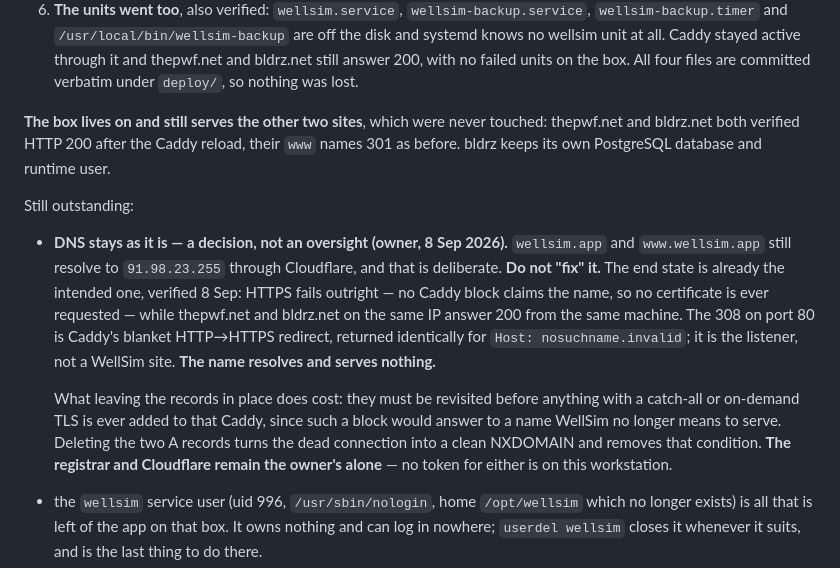
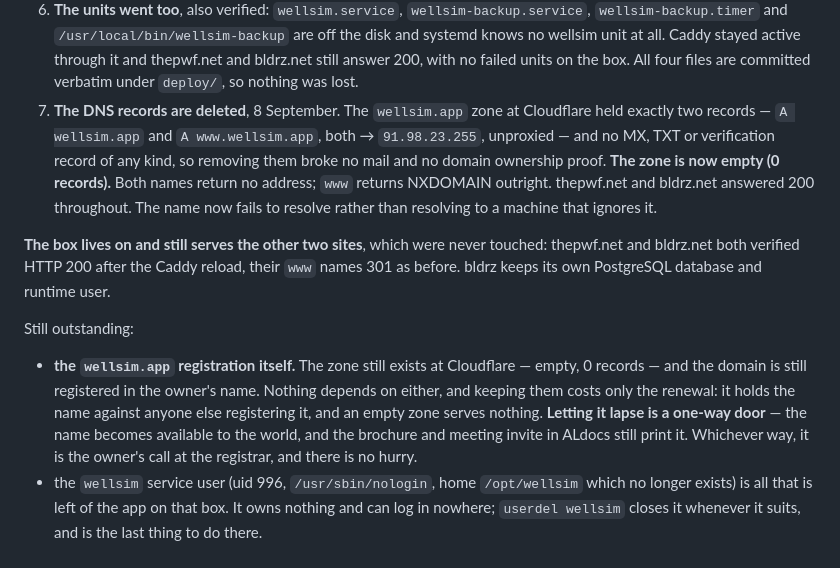
Before and after one commit to aleimam/wellsim, a Markdown page: HANDOVER.md, the part around the change. Drawn GitHub-style.

Commit message:
Retirement: the DNS records are deleted; the zone is empty.
Done on the owner's instruction once it turned out the Cloudflare token was
reachable after all. The zone was listed in full before anything was
removed: it held exactly two records, A wellsim.app and A www.wellsim.app,
both unproxied to 91.98.23.255, and NOTHING else -- no MX, no TXT, no
verification record -- so the deletion broke no mail and no proof of domain
ownership. That check was the point of listing first; an MX in there would
have changed what I deleted.

Verified after: the zone reports 0 records, wellsim.app returns no address
and www.wellsim.app returns NXDOMAIN once the local resolver cache is
flushed. The stale www answer that appeared first was caching, not a failed
delete. thepwf.net and bldrz.net answered 200 throughout.

So the name no longer resolves at all, rather than resolving to a machine
that ignores it -- which also retires the condition the previous commit
recorded, that the records would need revisiting before any catch-all or
on-demand TLS was added to that Caddy. That constraint is gone with them.

What is left is the registration itself, and it is deliberately left: the
empty zone and the domain cost only the renewal and hold the name against
anyone else taking it. Letting it lapse is the one-way door, and the
brochure and meeting invite in ALdocs still print the name.

Co-Authored-By: Claude Opus 5 <noreply@anthropic.com>

```diff
--- a/HANDOVER.md
+++ b/HANDOVER.md
@@ -34,6 +34,14 @@ What was done to `91.98.23.255`, in order, each step verified:
    wellsim unit at all. Caddy stayed active through it and thepwf.net and
    bldrz.net still answer 200, with no failed units on the box. All four
    files are committed verbatim under `deploy/`, so nothing was lost.
+7. **The DNS records are deleted**, 8 September. The `wellsim.app` zone at
+   Cloudflare held exactly two records — `A wellsim.app` and
+   `A www.wellsim.app`, both → `91.98.23.255`, unproxied — and no MX, TXT or
+   verification record of any kind, so removing them broke no mail and no
+   domain ownership proof. **The zone is now empty (0 records).** Both names
+   return no address; `www` returns NXDOMAIN outright. thepwf.net and
+   bldrz.net answered 200 throughout. The name now fails to resolve rather
+   than resolving to a machine that ignores it.
 
 **The box lives on and still serves the other two sites**, which were never
 touched: thepwf.net and bldrz.net both verified HTTP 200 after the Caddy
@@ -42,22 +50,14 @@ database and runtime user.
 
 Still outstanding:
 
-- **DNS stays as it is — a decision, not an oversight (owner, 8 Sep 2026).**
-  `wellsim.app` and `www.wellsim.app` still resolve to `91.98.23.255` through
-  Cloudflare, and that is deliberate. **Do not "fix" it.** The end state is
-  already the intended one, verified 8 Sep: HTTPS fails outright — no Caddy
-  block claims the name, so no certificate is ever requested — while
-  thepwf.net and bldrz.net on the same IP answer 200 from the same machine.
-  The 308 on port 80 is Caddy's blanket HTTP→HTTPS redirect, returned
-  identically for `Host: nosuchname.invalid`; it is the listener, not a
-  WellSim site. **The name resolves and serves nothing.**
-
-  What leaving the records in place does cost: they must be revisited before
-  anything with a catch-all or on-demand TLS is ever added to that Caddy,
-  since such a block would answer to a name WellSim no longer means to serve.
-  Deleting the two A records turns the dead connection into a clean NXDOMAIN
-  and removes that condition. **The registrar and Cloudflare remain the
-  owner's alone** — no token for either is on this workstation.
+- **the `wellsim.app` registration itself.** The zone still exists at
+  Cloudflare — empty, 0 records — and the domain is still registered in the
+  owner's name. Nothing depends on either, and keeping them costs only the
+  renewal: it holds the name against anyone else registering it, and an empty
+  zone serves nothing. **Letting it lapse is a one-way door** — the name
+  becomes available to the world, and the brochure and meeting invite in
+  ALdocs still print it. Whichever way, it is the owner's call at the
+  registrar, and there is no hurry.
 - the `wellsim` service user (uid 996, `/usr/sbin/nologin`, home
   `/opt/wellsim` which no longer exists) is all that is left of the app on
   that box. It owns nothing and can log in nowhere; `userdel wellsim` closes
```
